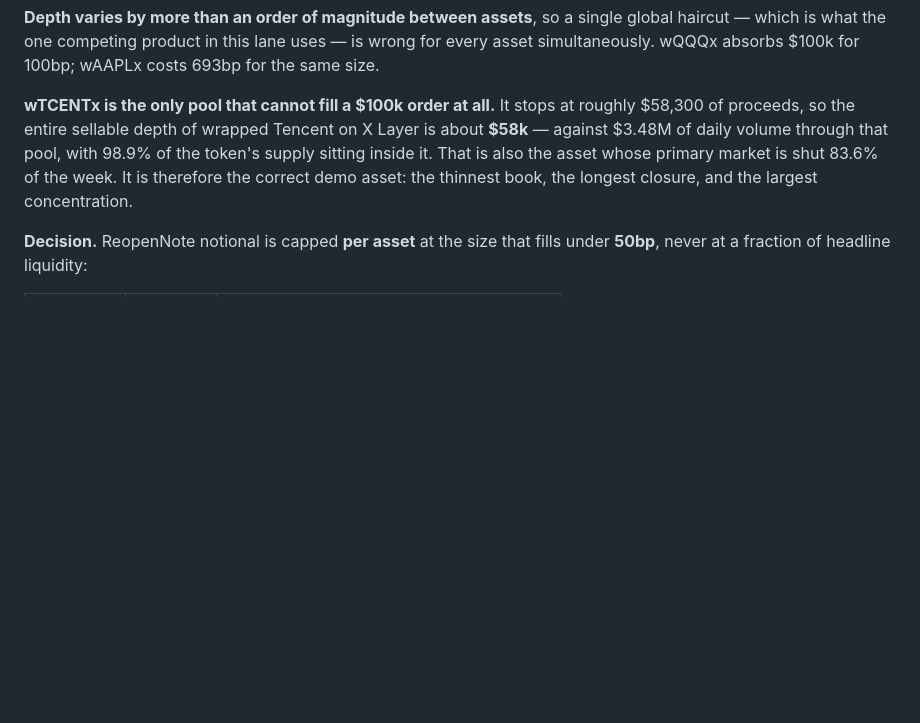
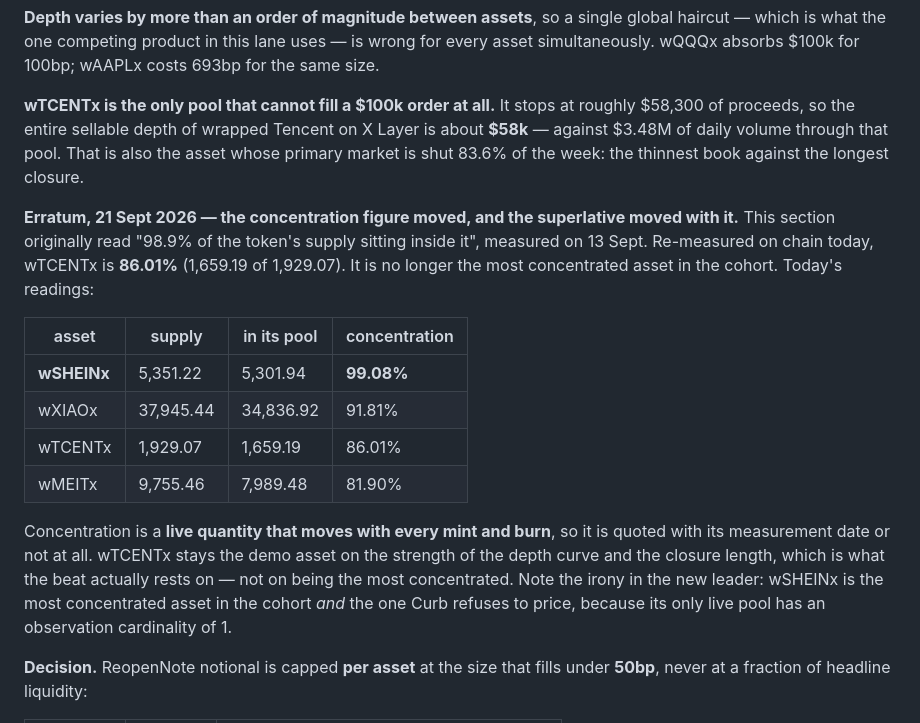
Before and after one commit to OoJae/curb, a Markdown page: docs/DECISIONS.md, the part around the change. Rendered like a GitHub page; blank space fills up the shorter version.

Commit message:
Correct a stale concentration figure and two integrator traps in the docs
D-3 claimed 98.9% of wTCENTx supply sat in its pool, measured 13 Sept. Today it
reads 86.01%; wSHEINx is now the most concentrated at 99.08%. Concentration is a
live quantity, so it is now quoted with its measurement date and a full table.
wTCENTx remains the demo asset on the depth curve and the closure length, which
is what that beat actually rests on.

Also documented two hazards in the MarketClock interface that a reader could
otherwise walk into: stateOf() deliberately does NOT apply the staleness guard
that regime() and primaryCapNow() do, so reading stateOf().primaryCapUsd on a
dead attestor returns the last known capacity rather than 0 -- exactly the
failure the contract exists to prevent; and secondsToNextTransition() is the
next schedule boundary, not the reopen, which for a Hong Kong afternoon cut
differs by seventeen and a half hours.

The 13 Sept deploy record still named the keyholder that was retired and drained
on 21 Sept.

```diff
--- a/docs/DECISIONS.md
+++ b/docs/DECISIONS.md
@@ -80,9 +80,26 @@ simultaneously. wQQQx absorbs $100k for 100bp; wAAPLx costs 693bp for the same s
 
 **wTCENTx is the only pool that cannot fill a $100k order at all.** It stops at roughly $58,300 of
 proceeds, so the entire sellable depth of wrapped Tencent on X Layer is about **$58k** — against
-$3.48M of daily volume through that pool, with 98.9% of the token's supply sitting inside it.
-That is also the asset whose primary market is shut 83.6% of the week. It is therefore the correct
-demo asset: the thinnest book, the longest closure, and the largest concentration.
+$3.48M of daily volume through that pool. That is also the asset whose primary market is shut
+83.6% of the week: the thinnest book against the longest closure.
+
+**Erratum, 21 Sept 2026 — the concentration figure moved, and the superlative moved with it.**
+This section originally read "98.9% of the token's supply sitting inside it", measured on 13 Sept.
+Re-measured on chain today, wTCENTx is **86.01%** (1,659.19 of 1,929.07). It is no longer the most
+concentrated asset in the cohort. Today's readings:
+
+| asset | supply | in its pool | concentration |
+|---|---|---|---|
+| **wSHEINx** | 5,351.22 | 5,301.94 | **99.08%** |
+| wXIAOx | 37,945.44 | 34,836.92 | 91.81% |
+| wTCENTx | 1,929.07 | 1,659.19 | 86.01% |
+| wMEITx | 9,755.46 | 7,989.48 | 81.90% |
+
+Concentration is a **live quantity that moves with every mint and burn**, so it is quoted with its
+measurement date or not at all. wTCENTx stays the demo asset on the strength of the depth curve and
+the closure length, which is what the beat actually rests on — not on being the most concentrated.
+Note the irony in the new leader: wSHEINx is the most concentrated asset in the cohort *and* the one
+Curb refuses to price, because its only live pool has an observation cardinality of 1.
 
 **Decision.** ReopenNote notional is capped **per asset** at the size that fills under **50bp**,
 never at a fraction of headline liquidity:
```
